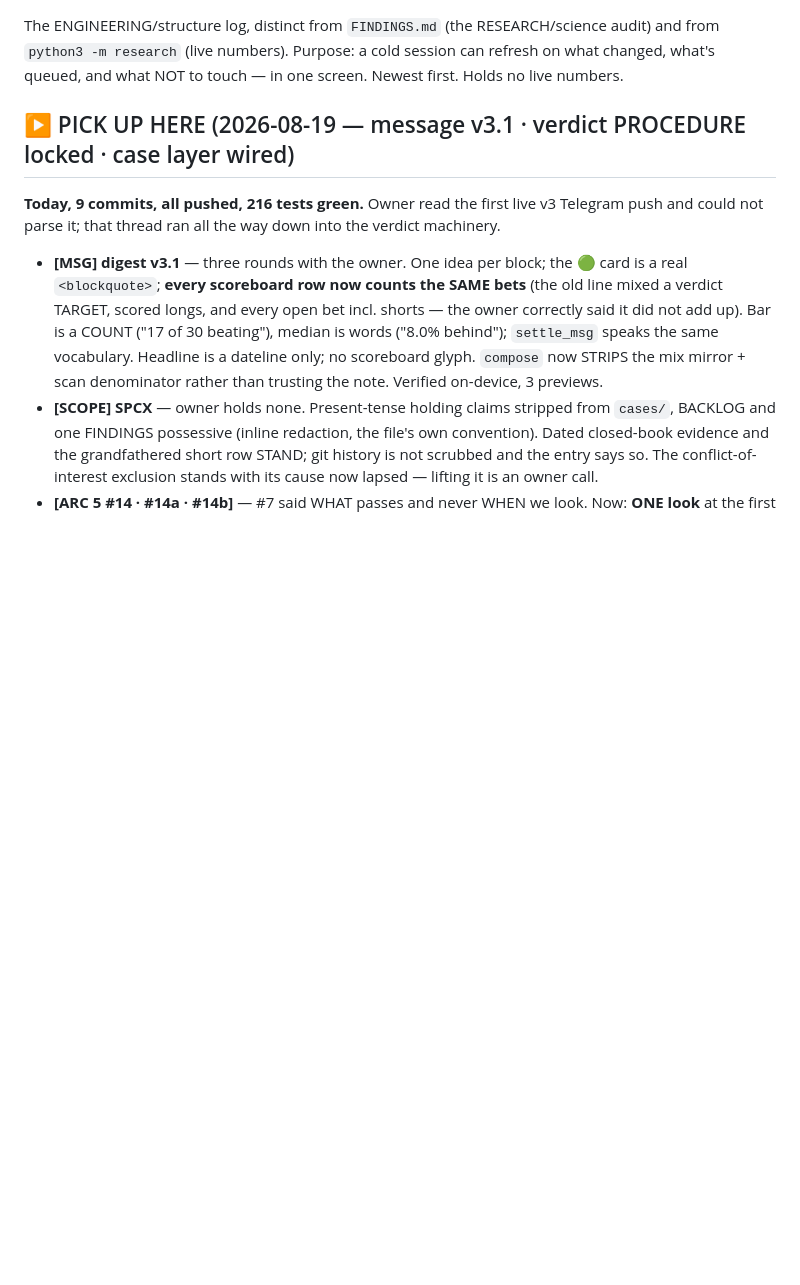
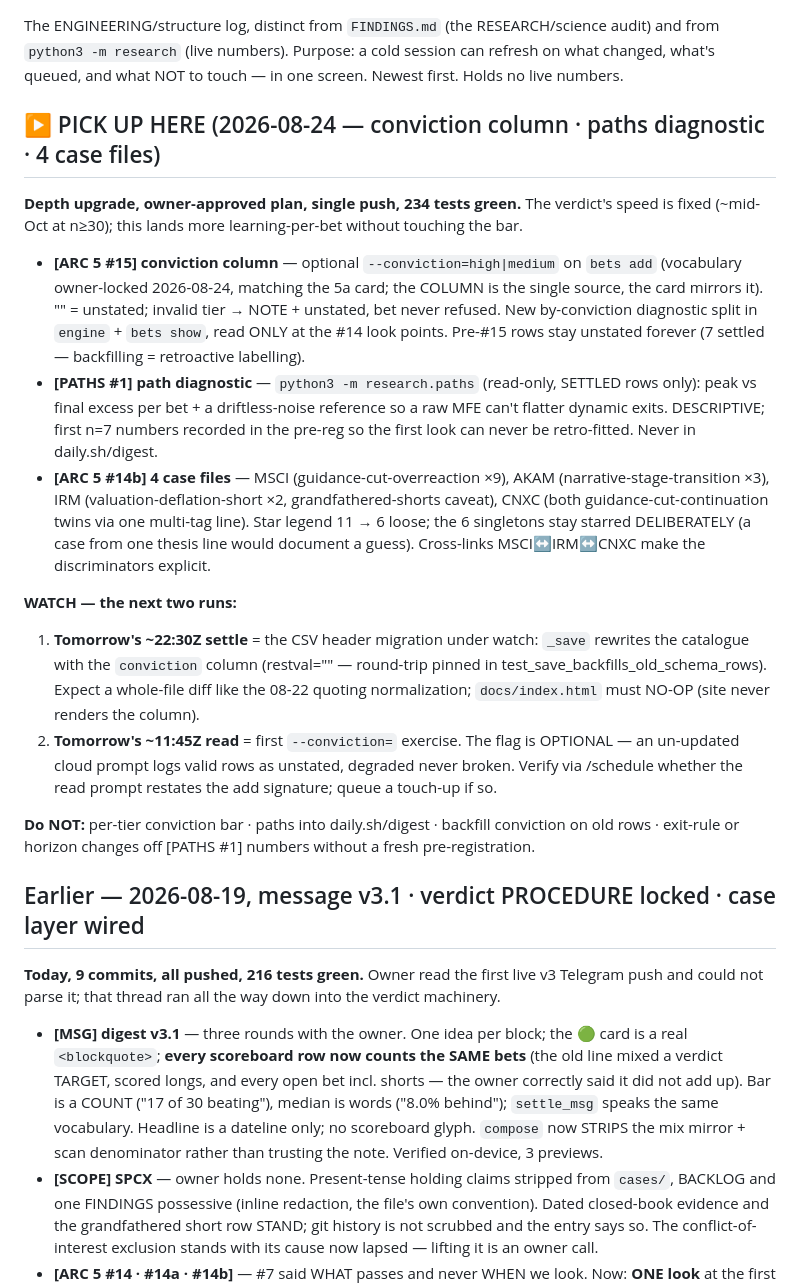
Before and after one commit to guillearria/swing-lab, a Markdown page: research/BACKLOG.md, the part around the change. GitHub-like rendering; blank space fills up the shorter version.

Commit message:
docs: BACKLOG pick-up-here (2026-08-24 — conviction · paths · cases)
Co-Authored-By: Claude Fable 5 <noreply@anthropic.com>
Claude-Session: https://claude.ai/code/session_01FQLc7jVj83gFQiQ5PwHGNT

```diff
--- a/research/BACKLOG.md
+++ b/research/BACKLOG.md
@@ -4,7 +4,39 @@ The ENGINEERING/structure log, distinct from `FINDINGS.md` (the RESEARCH/science
 from `python3 -m research` (live numbers). Purpose: a cold session can refresh on what changed,
 what's queued, and what NOT to touch — in one screen. Newest first. Holds no live numbers.
 
-## ▶ PICK UP HERE (2026-08-19 — message v3.1 · verdict PROCEDURE locked · case layer wired)
+## ▶ PICK UP HERE (2026-08-24 — conviction column · paths diagnostic · 4 case files)
+
+**Depth upgrade, owner-approved plan, single push, 234 tests green.** The verdict's speed is
+fixed (~mid-Oct at n≥30); this lands more learning-per-bet without touching the bar.
+
+- **[ARC 5 #15] conviction column** — optional `--conviction=high|medium` on `bets add`
+  (vocabulary owner-locked 2026-08-24, matching the 5a card; the COLUMN is the single source,
+  the card mirrors it). "" = unstated; invalid tier → NOTE + unstated, bet never refused. New
+  by-conviction diagnostic split in `engine` + `bets show`, read ONLY at the #14 look points.
+  Pre-#15 rows stay unstated forever (7 settled — backfilling = retroactive labelling).
+- **[PATHS #1] path diagnostic** — `python3 -m research.paths` (read-only, SETTLED rows only):
+  peak vs final excess per bet + a driftless-noise reference so a raw MFE can't flatter
+  dynamic exits. DESCRIPTIVE; first n=7 numbers recorded in the pre-reg so the first look can
+  never be retro-fitted. Never in daily.sh/digest.
+- **[ARC 5 #14b] 4 case files** — MSCI (guidance-cut-overreaction ×9), AKAM
+  (narrative-stage-transition ×3), IRM (valuation-deflation-short ×2, grandfathered-shorts
+  caveat), CNXC (both guidance-cut-continuation twins via one multi-tag line). Star legend
+  11 → 6 loose; the 6 singletons stay starred DELIBERATELY (a case from one thesis line would
+  document a guess). Cross-links MSCI↔IRM↔CNXC make the discriminators explicit.
+
+**WATCH — the next two runs:**
+1. **Tomorrow's ~22:30Z settle** = the CSV header migration under watch: `_save` rewrites the
+   catalogue with the `conviction` column (restval="" — round-trip pinned in
+   test_save_backfills_old_schema_rows). Expect a whole-file diff like the 08-22 quoting
+   normalization; `docs/index.html` must NO-OP (site never renders the column).
+2. **Tomorrow's ~11:45Z read** = first `--conviction=` exercise. The flag is OPTIONAL — an
+   un-updated cloud prompt logs valid rows as unstated, degraded never broken. Verify via
+   /schedule whether the read prompt restates the add signature; queue a touch-up if so.
+
+**Do NOT:** per-tier conviction bar · paths into daily.sh/digest · backfill conviction on old
+rows · exit-rule or horizon changes off [PATHS #1] numbers without a fresh pre-registration.
+
+## Earlier — 2026-08-19, message v3.1 · verdict PROCEDURE locked · case layer wired
 
 **Today, 9 commits, all pushed, 216 tests green.** Owner read the first live v3 Telegram push and
 could not parse it; that thread ran all the way down into the verdict machinery.
```
